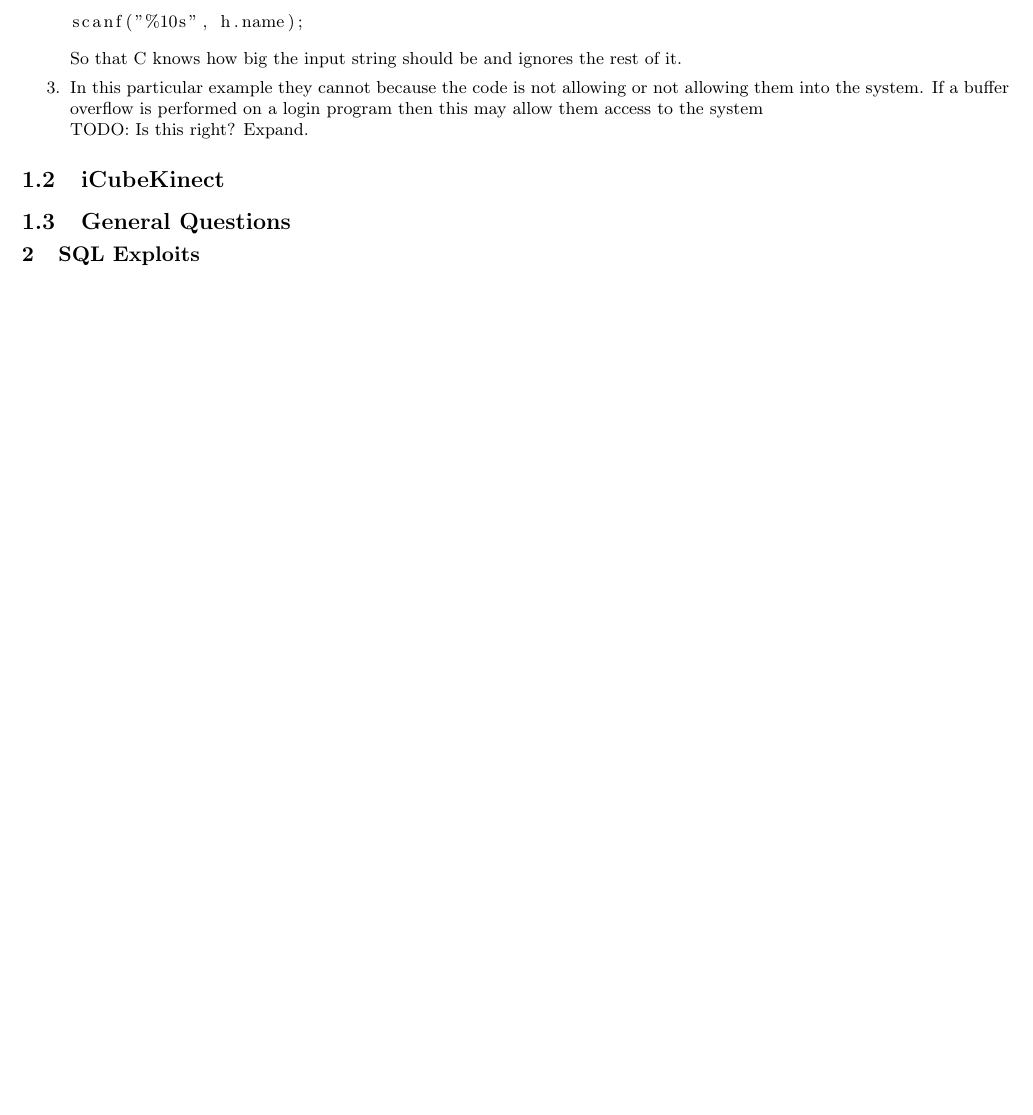
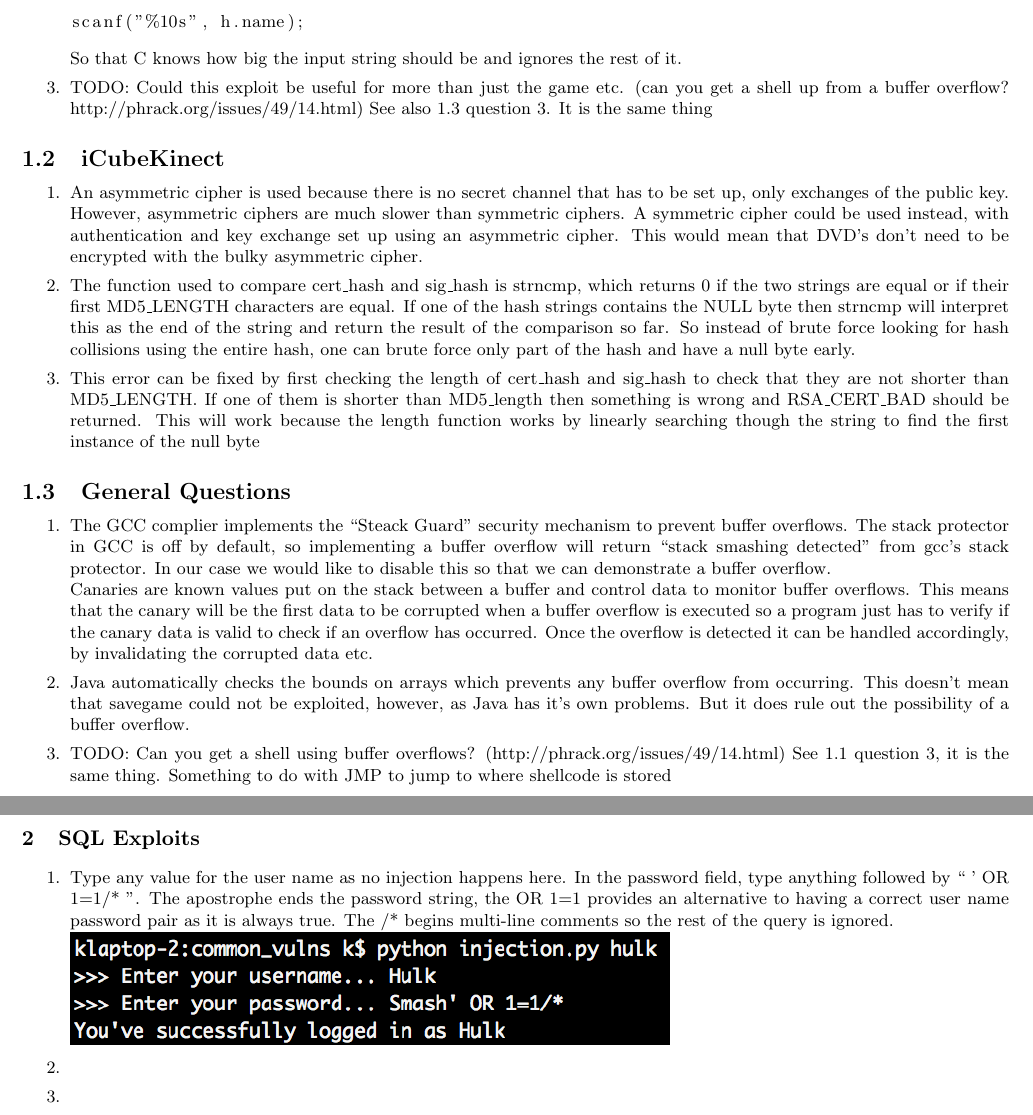
Before and after one commit to Mistty/ELEC5616, a LaTeX document (project_kd/common_vulns/docs/report.tex): part of the page before the commit and two parts of pages 1 and 2 of 2 after it, the two joined at a grey line, cut so that both start at the same text, the shorter picture padded with empty space. Compiled offline with pdfLaTeX.

Commit message:
Did more of report

```diff
--- a/project_kd/common_vulns/docs/report.tex
+++ b/project_kd/common_vulns/docs/report.tex
@@ -9,6 +9,7 @@
 \usepackage{setspace}
 \usepackage{amsmath}
 \usepackage{sectsty}
+\usepackage{graphicx}
 
 \sectionfont{\fontsize{11}{9}\selectfont}
 
@@ -98,19 +99,31 @@ scanf("%10s", h.name);
 \end{lstlisting}
 So that C knows how big the input string should be and ignores the rest of it.
 
-\item In this particular example they cannot because the code is not allowing or not allowing them into the system. If a buffer overflow is performed on a login program then this may allow them access to the system\\
-TODO: Is this right? Expand.
+\item TODO: Could this exploit be useful for more than just the game etc. (can you get a shell up from a buffer overflow? http://phrack.org/issues/49/14.html) See also 1.3 question 3. It is the same thing
 
 \end{enumerate}
 
 \subsection{iCubeKinect}
 \begin{enumerate}
-
+\item An asymmetric cipher is used because there is no secret channel that has to be set up, only exchanges of the public key. However, asymmetric ciphers are much slower than symmetric ciphers. A symmetric cipher could be used instead, with authentication and key exchange set up using an asymmetric cipher. This would mean that DVD's don't need to be encrypted with the bulky asymmetric cipher.
+\item The function used to compare cert\_hash and sig\_hash is strncmp, which returns 0 if the two strings are equal or if their first MD5\_LENGTH characters are equal. If one of the hash strings contains the NULL byte then strncmp will interpret this as the end of the string and return the result of the comparison so far. So instead of brute force looking for hash collisions using the entire hash, one can brute force only part of the hash and have a null byte early.
+\item This error can be fixed by first checking the length of cert\_hash and sig\_hash to check that they are not shorter than MD5\_LENGTH. If one of them is shorter than MD5\_length then something is wrong and RSA\_CERT\_BAD should be returned. This will work because the length function works by linearly searching though the string to find the first instance of the null byte
 \end{enumerate}
 
 
 \subsection{General Questions}
-
+\begin{enumerate}
+\item The GCC complier implements the ``Steack Guard'' security mechanism to prevent buffer overflows. The stack protector in GCC is off by default, so implementing a buffer overflow will return ``stack smashing detected'' from gcc's stack protector. In our case we would like to disable this so that we can demonstrate a buffer overflow.\\
+Canaries are known values put on the stack between a buffer and control data to monitor buffer overflows. This means that the canary will be the first data to be corrupted when a buffer overflow is executed so a program just has to verify if the canary data is valid to check if an overflow has occurred. Once the overflow is detected it can be handled accordingly, by invalidating the corrupted data etc.
+\item Java automatically checks the bounds on arrays which prevents any buffer overflow from occurring. This doesn't mean that savegame could not be exploited, however, as Java has it's own problems. But it does rule out the possibility of a buffer overflow.
+\item TODO: Can you get a shell using buffer overflows? (http://phrack.org/issues/49/14.html) See 1.1 question 3, it is the same thing. Something to do with JMP to jump to where shellcode is stored
+\end{enumerate}
 
 
 \section{SQL Exploits}
+\begin{enumerate}
+\item Type any value for the user name as no injection happens here. In the password field, type anything followed by `` ' OR 1=1/* ''. The apostrophe ends the password string, the OR 1=1 provides an alternative to having a correct user name password pair as it is always true. The /* begins multi-line comments so the rest of the query is ignored.\\
+\includegraphics{inject}
+\item
+\item
+\end{enumerate}
```
Also changed, not shown: project_kd/common_vulns/docs/inject.png (added), project_kd/common_vulns/docs/report.tex (8 more changed lines), 1 other file.
